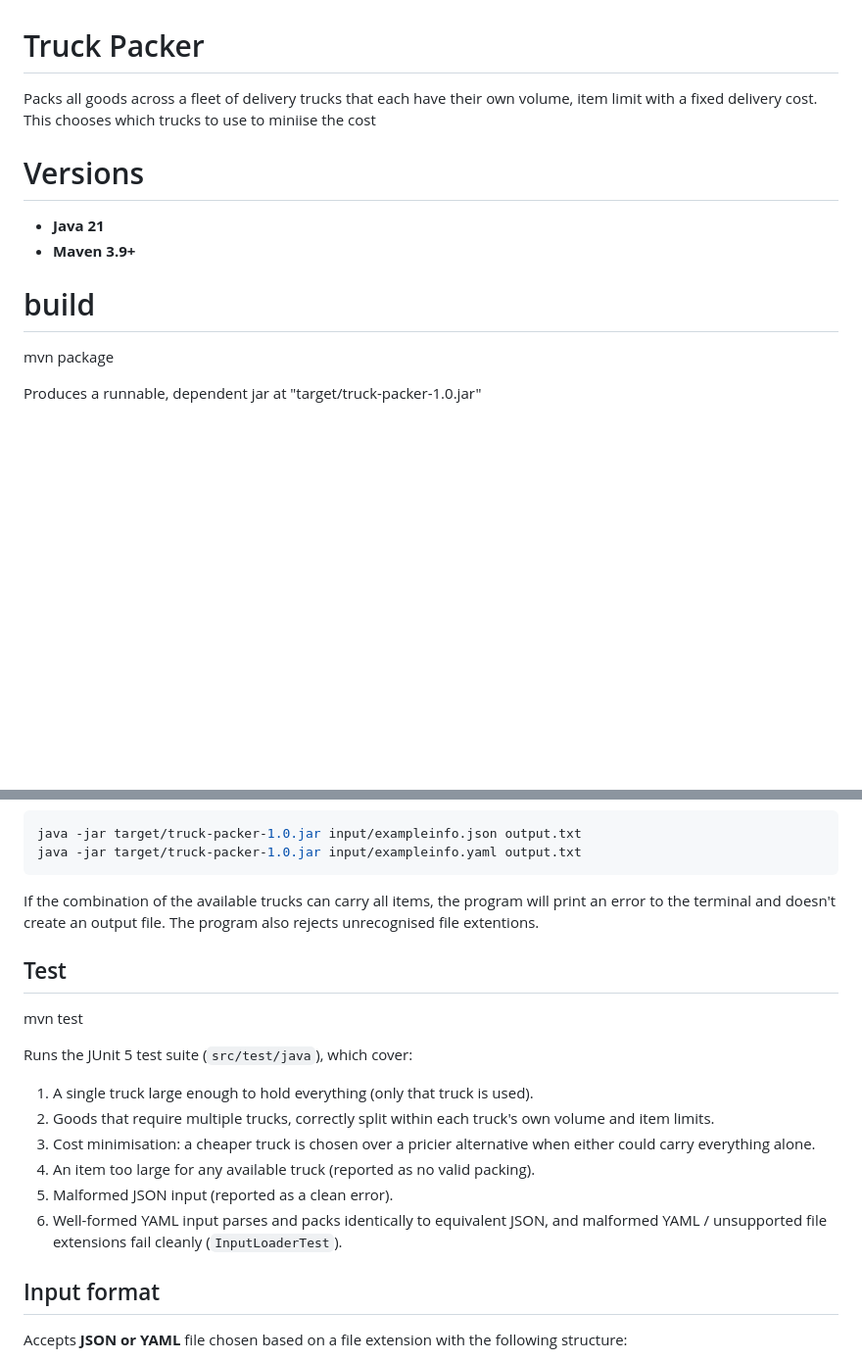
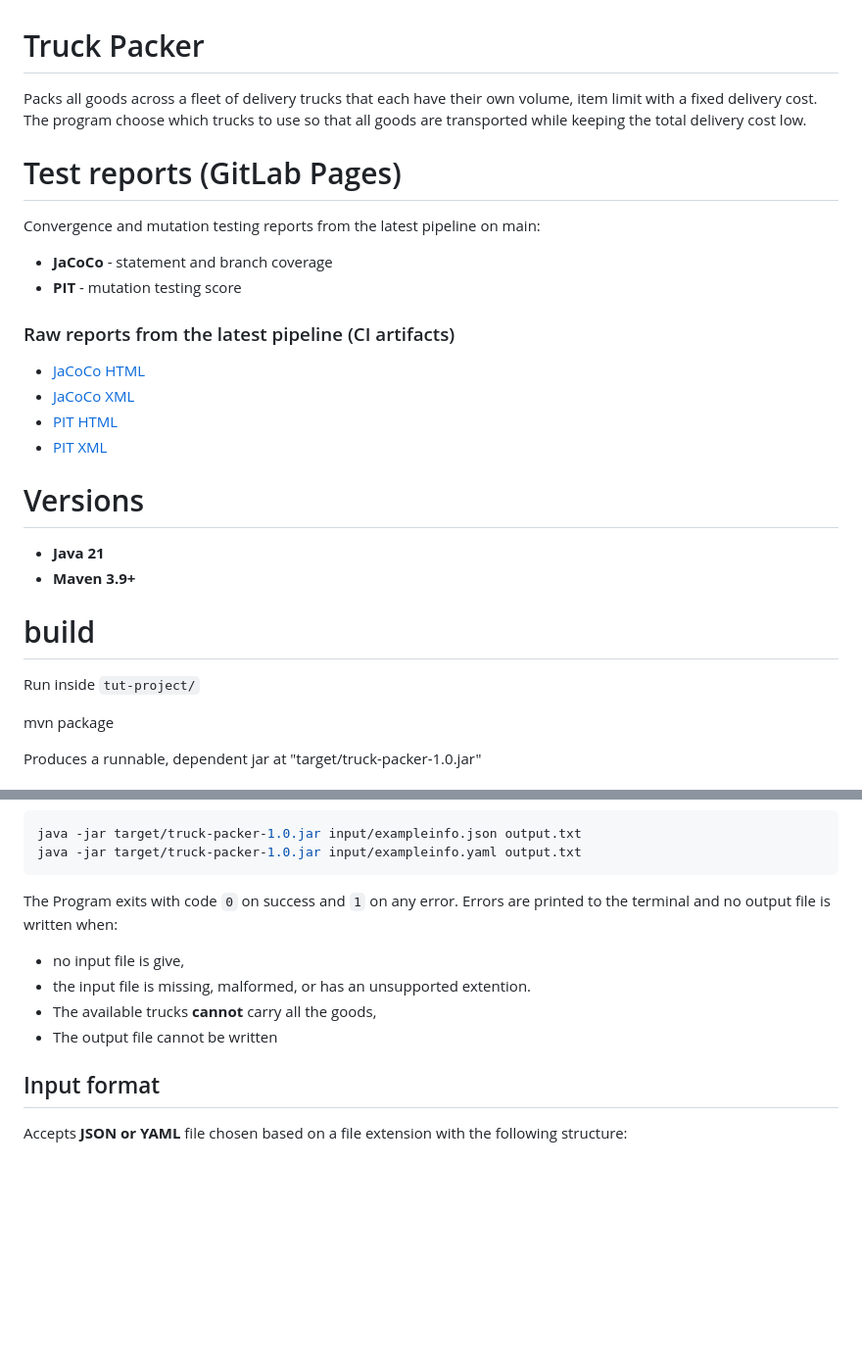
Before and after one commit to dnntasha/Truck-Packer, a Markdown page: tut-project/README.md, 2 parts joined by grey strips. Shown at 98% size. Drawn GitHub-style; blank space fills up the shorter version.

````diff
--- a/tut-project/README.md
+++ b/tut-project/README.md
@@ -1,12 +1,30 @@
 # Truck Packer
 
-Packs all goods across a fleet of delivery trucks that each have their own volume, item limit with a fixed delivery cost. This chooses which trucks to use to miniise the cost
+Packs all goods across a fleet of delivery trucks that each have their own volume, item limit with a fixed delivery cost. The program choose which trucks to use so that all goods are transported while keeping the total delivery cost low.
+
+# Test reports (GitLab Pages)
+
+Convergence and mutation testing reports from the latest pipeline on main:
+
+- **JaCoCo** - statement and branch coverage
+- **PIT** - mutation testing score
+
+
+### Raw reports from the latest pipeline (CI artifacts)
+
+- [JaCoCo HTML](https://git.cs.sun.ac.za/Computer-Science/rw344/2026/27887707-RW344-Tutorials/-/jobs/artifacts/main/file/tut-project/target/site/jacoco/index.html?job=test)
+- [JaCoCo XML](https://git.cs.sun.ac.za/Computer-Science/rw344/2026/27887707-RW344-Tutorials/-/jobs/artifacts/main/file/tut-project/target/site/jacoco/jacoco.xml?job=test)
+- [PIT HTML](https://git.cs.sun.ac.za/Computer-Science/rw344/2026/27887707-RW344-Tutorials/-/jobs/artifacts/main/file/tut-project/target/pit-reports/index.html?job=test)
+- [PIT XML](https://git.cs.sun.ac.za/Computer-Science/rw344/2026/27887707-RW344-Tutorials/-/jobs/artifacts/main/file/tut-project/target/pit-reports/mutations.xml?job=test)
+
 
 # Versions
 - **Java 21**
 - **Maven 3.9+**
 
 # build
+Run inside `tut-project/`
+
 mvn package
 
 Produces a runnable, dependent jar at "target/truck-packer-1.0.jar"
@@ -25,23 +43,12 @@ Example, using the sample file included in this repo:
 java -jar target/truck-packer-1.0.jar input/exampleinfo.json output.txt
 java -jar target/truck-packer-1.0.jar input/exampleinfo.yaml output.txt
 ```
-If the combination of the available trucks can carry all items, the program will print an error to the terminal and doesn't create an output file. The program also rejects unrecognised file extentions.
+The Program exits with code `0` on success and `1` on any error. Errors are printed to the terminal and no output file is written when:
+- no input file is give,
+- the input file is missing, malformed, or has an unsupported extention.
+- The available trucks **cannot** carry all the goods,
+- The output file cannot be written
 
-## Test
-
-mvn test
-
-Runs the JUnit 5 test suite (`src/test/java`), which cover:
-1. A single truck large enough to hold everything (only that truck is used).
-2. Goods that require multiple trucks, correctly split within each
-   truck's own volume and item limits.
-3. Cost minimisation: a cheaper truck is chosen over a pricier
-   alternative when either could carry everything alone.
-4. An item too large for any available truck (reported as no valid packing).
-5. Malformed JSON input (reported as a clean error).
-6. Well-formed YAML input parses and packs identically to equivalent JSON,
-   and malformed YAML / unsupported file extensions fail cleanly
-   (`InputLoaderTest`).
 
 ## Input format
 
````
Also changed, not shown: other parts of tut-project/README.md (+65 -32 lines).
